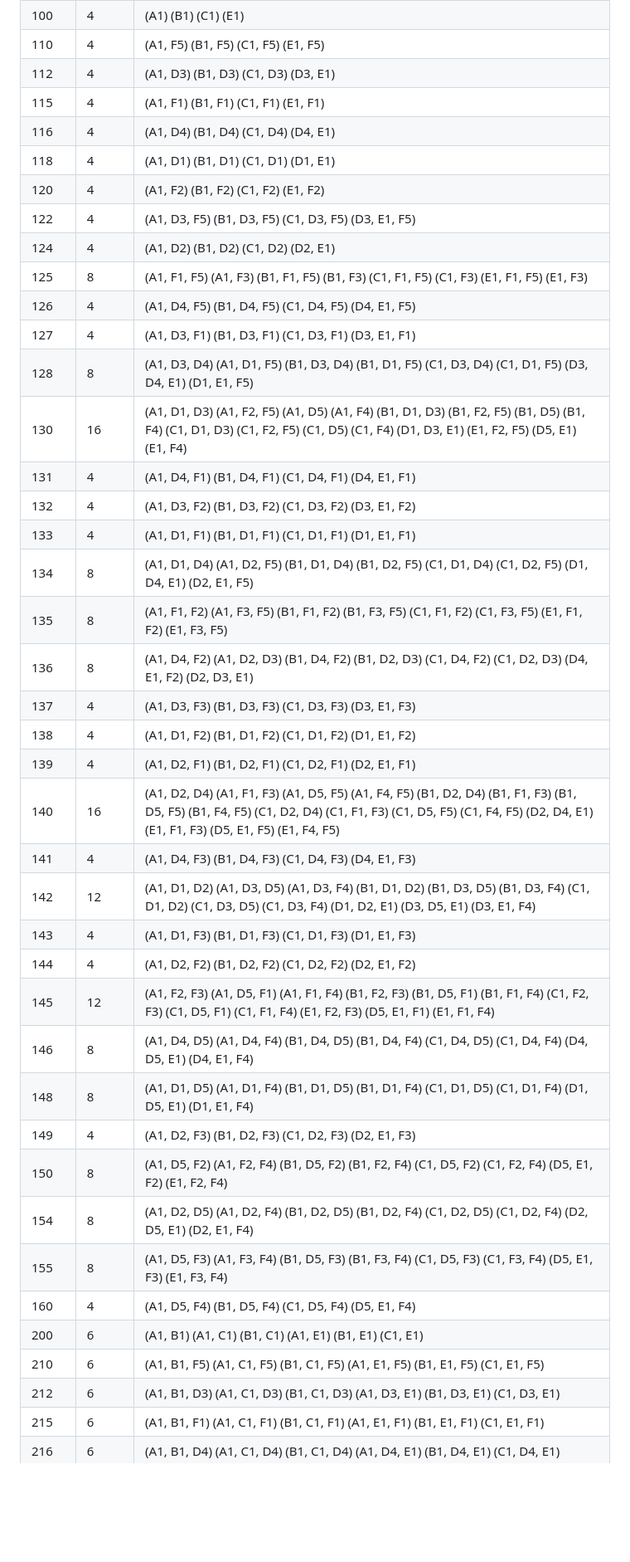
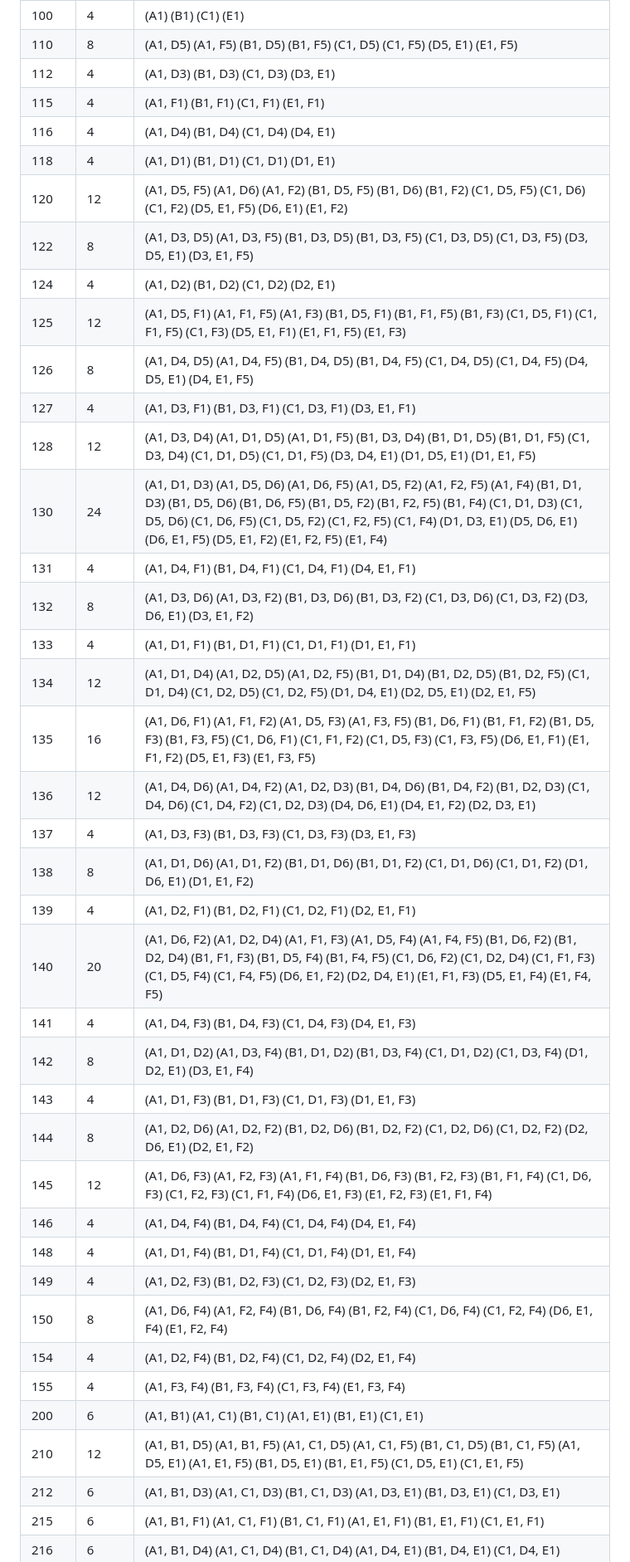
Before and after one commit to TNFSH-Programming-Contest/2024NHSPC-TNFSH-Final, a Markdown page: report.md, the part around one of its changes. Shown at 83% size. Drawn GitHub-style; blank space fills up the shorter version.

```diff
--- a/report.md
+++ b/report.md
@@ -91,41 +92,40 @@
 | 100 | 4 | (A1) (B1) (C1) (E1) |
-| 110 | 4 | (A1, F5) (B1, F5) (C1, F5) (E1, F5) |
+| 110 | 8 | (A1, D5) (A1, F5) (B1, D5) (B1, F5) (C1, D5) (C1, F5) (D5, E1) (E1, F5) |
 | 112 | 4 | (A1, D3) (B1, D3) (C1, D3) (D3, E1) |
 | 115 | 4 | (A1, F1) (B1, F1) (C1, F1) (E1, F1) |
 | 116 | 4 | (A1, D4) (B1, D4) (C1, D4) (D4, E1) |
 | 118 | 4 | (A1, D1) (B1, D1) (C1, D1) (D1, E1) |
-| 120 | 4 | (A1, F2) (B1, F2) (C1, F2) (E1, F2) |
-| 122 | 4 | (A1, D3, F5) (B1, D3, F5) (C1, D3, F5) (D3, E1, F5) |
+| 120 | 12 | (A1, D5, F5) (A1, D6) (A1, F2) (B1, D5, F5) (B1, D6) (B1, F2) (C1, D5, F5) (C1, D6) (C1, F2) (D5, E1, F5) (D6, E1) (E1, F2) |
+| 122 | 8 | (A1, D3, D5) (A1, D3, F5) (B1, D3, D5) (B1, D3, F5) (C1, D3, D5) (C1, D3, F5) (D3, D5, E1) (D3, E1, F5) |
 | 124 | 4 | (A1, D2) (B1, D2) (C1, D2) (D2, E1) |
-| 125 | 8 | (A1, F1, F5) (A1, F3) (B1, F1, F5) (B1, F3) (C1, F1, F5) (C1, F3) (E1, F1, F5) (E1, F3) |
-| 126 | 4 | (A1, D4, F5) (B1, D4, F5) (C1, D4, F5) (D4, E1, F5) |
+| 125 | 12 | (A1, D5, F1) (A1, F1, F5) (A1, F3) (B1, D5, F1) (B1, F1, F5) (B1, F3) (C1, D5, F1) (C1, F1, F5) (C1, F3) (D5, E1, F1) (E1, F1, F5) (E1, F3) |
+| 126 | 8 | (A1, D4, D5) (A1, D4, F5) (B1, D4, D5) (B1, D4, F5) (C1, D4, D5) (C1, D4, F5) (D4, D5, E1) (D4, E1, F5) |
 | 127 | 4 | (A1, D3, F1) (B1, D3, F1) (C1, D3, F1) (D3, E1, F1) |
-| 128 | 8 | (A1, D3, D4) (A1, D1, F5) (B1, D3, D4) (B1, D1, F5) (C1, D3, D4) (C1, D1, F5) (D3, D4, E1) (D1, E1, F5) |
-| 130 | 16 | (A1, D1, D3) (A1, F2, F5) (A1, D5) (A1, F4) (B1, D1, D3) (B1, F2, F5) (B1, D5) (B1, F4) (C1, D1, D3) (C1, F2, F5) (C1, D5) (C1, F4) (D1, D3, E1) (E1, F2, F5) (D5, E1) (E1, F4) |
+| 128 | 12 | (A1, D3, D4) (A1, D1, D5) (A1, D1, F5) (B1, D3, D4) (B1, D1, D5) (B1, D1, F5) (C1, D3, D4) (C1, D1, D5) (C1, D1, F5) (D3, D4, E1) (D1, D5, E1) (D1, E1, F5) |
+| 130 | 24 | (A1, D1, D3) (A1, D5, D6) (A1, D6, F5) (A1, D5, F2) (A1, F2, F5) (A1, F4) (B1, D1, D3) (B1, D5, D6) (B1, D6, F5) (B1, D5, F2) (B1, F2, F5) (B1, F4) (C1, D1, D3) (C1, D5, D6) (C1, D6, F5) (C1, D5, F2) (C1, F2, F5) (C1, F4) (D1, D3, E1) (D5, D6, E1) (D6, E1, F5) (D5, E1, F2) (E1, F2, F5) (E1, F4) |
 | 131 | 4 | (A1, D4, F1) (B1, D4, F1) (C1, D4, F1) (D4, E1, F1) |
-| 132 | 4 | (A1, D3, F2) (B1, D3, F2) (C1, D3, F2) (D3, E1, F2) |
+| 132 | 8 | (A1, D3, D6) (A1, D3, F2) (B1, D3, D6) (B1, D3, F2) (C1, D3, D6) (C1, D3, F2) (D3, D6, E1) (D3, E1, F2) |
 | 133 | 4 | (A1, D1, F1) (B1, D1, F1) (C1, D1, F1) (D1, E1, F1) |
-| 134 | 8 | (A1, D1, D4) (A1, D2, F5) (B1, D1, D4) (B1, D2, F5) (C1, D1, D4) (C1, D2, F5) (D1, D4, E1) (D2, E1, F5) |
-| 135 | 8 | (A1, F1, F2) (A1, F3, F5) (B1, F1, F2) (B1, F3, F5) (C1, F1, F2) (C1, F3, F5) (E1, F1, F2) (E1, F3, F5) |
-| 136 | 8 | (A1, D4, F2) (A1, D2, D3) (B1, D4, F2) (B1, D2, D3) (C1, D4, F2) (C1, D2, D3) (D4, E1, F2) (D2, D3, E1) |
+| 134 | 12 | (A1, D1, D4) (A1, D2, D5) (A1, D2, F5) (B1, D1, D4) (B1, D2, D5) (B1, D2, F5) (C1, D1, D4) (C1, D2, D5) (C1, D2, F5) (D1, D4, E1) (D2, D5, E1) (D2, E1, F5) |
+| 135 | 16 | (A1, D6, F1) (A1, F1, F2) (A1, D5, F3) (A1, F3, F5) (B1, D6, F1) (B1, F1, F2) (B1, D5, F3) (B1, F3, F5) (C1, D6, F1) (C1, F1, F2) (C1, D5, F3) (C1, F3, F5) (D6, E1, F1) (E1, F1, F2) (D5, E1, F3) (E1, F3, F5) |
+| 136 | 12 | (A1, D4, D6) (A1, D4, F2) (A1, D2, D3) (B1, D4, D6) (B1, D4, F2) (B1, D2, D3) (C1, D4, D6) (C1, D4, F2) (C1, D2, D3) (D4, D6, E1) (D4, E1, F2) (D2, D3, E1) |
 | 137 | 4 | (A1, D3, F3) (B1, D3, F3) (C1, D3, F3) (D3, E1, F3) |
-| 138 | 4 | (A1, D1, F2) (B1, D1, F2) (C1, D1, F2) (D1, E1, F2) |
+| 138 | 8 | (A1, D1, D6) (A1, D1, F2) (B1, D1, D6) (B1, D1, F2) (C1, D1, D6) (C1, D1, F2) (D1, D6, E1) (D1, E1, F2) |
 | 139 | 4 | (A1, D2, F1) (B1, D2, F1) (C1, D2, F1) (D2, E1, F1) |
-| 140 | 16 | (A1, D2, D4) (A1, F1, F3) (A1, D5, F5) (A1, F4, F5) (B1, D2, D4) (B1, F1, F3) (B1, D5, F5) (B1, F4, F5) (C1, D2, D4) (C1, F1, F3) (C1, D5, F5) (C1, F4, F5) (D2, D4, E1) (E1, F1, F3) (D5, E1, F5) (E1, F4, F5) |
+| 140 | 20 | (A1, D6, F2) (A1, D2, D4) (A1, F1, F3) (A1, D5, F4) (A1, F4, F5) (B1, D6, F2) (B1, D2, D4) (B1, F1, F3) (B1, D5, F4) (B1, F4, F5) (C1, D6, F2) (C1, D2, D4) (C1, F1, F3) (C1, D5, F4) (C1, F4, F5) (D6, E1, F2) (D2, D4, E1) (E1, F1, F3) (D5, E1, F4) (E1, F4, F5) |
 | 141 | 4 | (A1, D4, F3) (B1, D4, F3) (C1, D4, F3) (D4, E1, F3) |
-| 142 | 12 | (A1, D1, D2) (A1, D3, D5) (A1, D3, F4) (B1, D1, D2) (B1, D3, D5) (B1, D3, F4) (C1, D1, D2) (C1, D3, D5) (C1, D3, F4) (D1, D2, E1) (D3, D5, E1) (D3, E1, F4) |
+| 142 | 8 | (A1, D1, D2) (A1, D3, F4) (B1, D1, D2) (B1, D3, F4) (C1, D1, D2) (C1, D3, F4) (D1, D2, E1) (D3, E1, F4) |
 | 143 | 4 | (A1, D1, F3) (B1, D1, F3) (C1, D1, F3) (D1, E1, F3) |
-| 144 | 4 | (A1, D2, F2) (B1, D2, F2) (C1, D2, F2) (D2, E1, F2) |
-| 145 | 12 | (A1, F2, F3) (A1, D5, F1) (A1, F1, F4) (B1, F2, F3) (B1, D5, F1) (B1, F1, F4) (C1, F2, F3) (C1, D5, F1) (C1, F1, F4) (E1, F2, F3) (D5, E1, F1) (E1, F1, F4) |
-| 146 | 8 | (A1, D4, D5) (A1, D4, F4) (B1, D4, D5) (B1, D4, F4) (C1, D4, D5) (C1, D4, F4) (D4, D5, E1) (D4, E1, F4) |
-| 148 | 8 | (A1, D1, D5) (A1, D1, F4) (B1, D1, D5) (B1, D1, F4) (C1, D1, D5) (C1, D1, F4) (D1, D5, E1) (D1, E1, F4) |
+| 144 | 8 | (A1, D2, D6) (A1, D2, F2) (B1, D2, D6) (B1, D2, F2) (C1, D2, D6) (C1, D2, F2) (D2, D6, E1) (D2, E1, F2) |
+| 145 | 12 | (A1, D6, F3) (A1, F2, F3) (A1, F1, F4) (B1, D6, F3) (B1, F2, F3) (B1, F1, F4) (C1, D6, F3) (C1, F2, F3) (C1, F1, F4) (D6, E1, F3) (E1, F2, F3) (E1, F1, F4) |
+| 146 | 4 | (A1, D4, F4) (B1, D4, F4) (C1, D4, F4) (D4, E1, F4) |
+| 148 | 4 | (A1, D1, F4) (B1, D1, F4) (C1, D1, F4) (D1, E1, F4) |
 | 149 | 4 | (A1, D2, F3) (B1, D2, F3) (C1, D2, F3) (D2, E1, F3) |
-| 150 | 8 | (A1, D5, F2) (A1, F2, F4) (B1, D5, F2) (B1, F2, F4) (C1, D5, F2) (C1, F2, F4) (D5, E1, F2) (E1, F2, F4) |
-| 154 | 8 | (A1, D2, D5) (A1, D2, F4) (B1, D2, D5) (B1, D2, F4) (C1, D2, D5) (C1, D2, F4) (D2, D5, E1) (D2, E1, F4) |
-| 155 | 8 | (A1, D5, F3) (A1, F3, F4) (B1, D5, F3) (B1, F3, F4) (C1, D5, F3) (C1, F3, F4) (D5, E1, F3) (E1, F3, F4) |
-| 160 | 4 | (A1, D5, F4) (B1, D5, F4) (C1, D5, F4) (D5, E1, F4) |
+| 150 | 8 | (A1, D6, F4) (A1, F2, F4) (B1, D6, F4) (B1, F2, F4) (C1, D6, F4) (C1, F2, F4) (D6, E1, F4) (E1, F2, F4) |
+| 154 | 4 | (A1, D2, F4) (B1, D2, F4) (C1, D2, F4) (D2, E1, F4) |
+| 155 | 4 | (A1, F3, F4) (B1, F3, F4) (C1, F3, F4) (E1, F3, F4) |
 | 200 | 6 | (A1, B1) (A1, C1) (B1, C1) (A1, E1) (B1, E1) (C1, E1) |
-| 210 | 6 | (A1, B1, F5) (A1, C1, F5) (B1, C1, F5) (A1, E1, F5) (B1, E1, F5) (C1, E1, F5) |
+| 210 | 12 | (A1, B1, D5) (A1, B1, F5) (A1, C1, D5) (A1, C1, F5) (B1, C1, D5) (B1, C1, F5) (A1, D5, E1) (A1, E1, F5) (B1, D5, E1) (B1, E1, F5) (C1, D5, E1) (C1, E1, F5) |
 | 212 | 6 | (A1, B1, D3) (A1, C1, D3) (B1, C1, D3) (A1, D3, E1) (B1, D3, E1) (C1, D3, E1) |
 | 215 | 6 | (A1, B1, F1) (A1, C1, F1) (B1, C1, F1) (A1, E1, F1) (B1, E1, F1) (C1, E1, F1) |
 | 216 | 6 | (A1, B1, D4) (A1, C1, D4) (B1, C1, D4) (A1, D4, E1) (B1, D4, E1) (C1, D4, E1) |
```
Also changed, not shown: other parts of report.md (+53 -52 lines).
